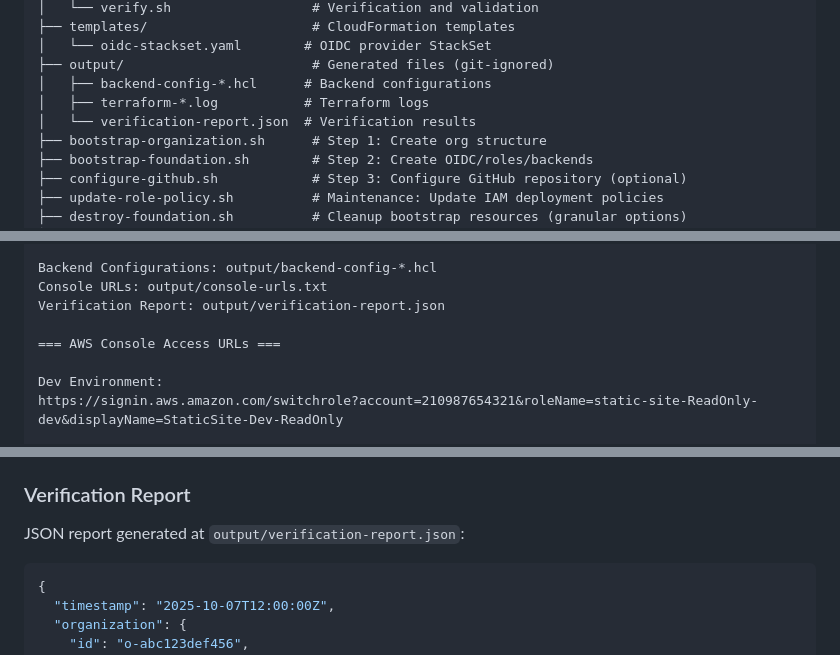
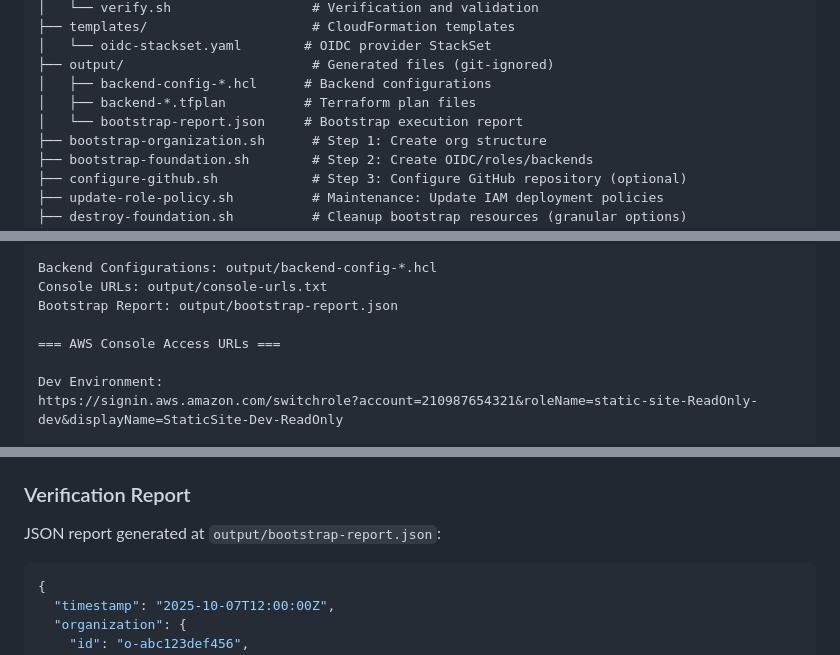
Before and after one commit to Celtikill/static-site, a Markdown page: scripts/bootstrap/README.md, 3 parts joined by grey strips. GitHub-like rendering.

````diff
--- a/scripts/bootstrap/README.md
+++ b/scripts/bootstrap/README.md
@@ -107,8 +107,8 @@ scripts/bootstrap/
 │   └── oidc-stackset.yaml        # OIDC provider StackSet
 ├── output/                        # Generated files (git-ignored)
 │   ├── backend-config-*.hcl      # Backend configurations
-│   ├── terraform-*.log           # Terraform logs
-│   └── verification-report.json  # Verification results
+│   ├── backend-*.tfplan          # Terraform plan files
+│   └── bootstrap-report.json     # Bootstrap execution report
 ├── bootstrap-organization.sh      # Step 1: Create org structure
 ├── bootstrap-foundation.sh        # Step 2: Create OIDC/roles/backends
 ├── configure-github.sh            # Step 3: Configure GitHub repository (optional)
@@ -330,7 +330,7 @@ Terraform Backends: ✓
 
 Backend Configurations: output/backend-config-*.hcl
 Console URLs: output/console-urls.txt
-Verification Report: output/verification-report.json
+Bootstrap Report: output/bootstrap-report.json
 
 === AWS Console Access URLs ===
 
@@ -585,7 +585,7 @@ run_full_verification
 
 ### Verification Report
 
-JSON report generated at `output/verification-report.json`:
+JSON report generated at `output/bootstrap-report.json`:
 
 ```json
 {
````
Also changed, not shown: scripts/demo/README.md (+3 -4 lines).
